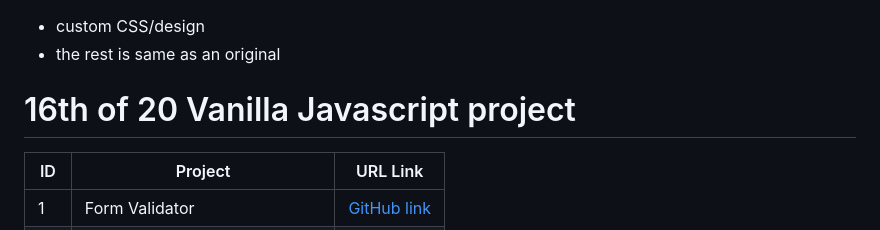
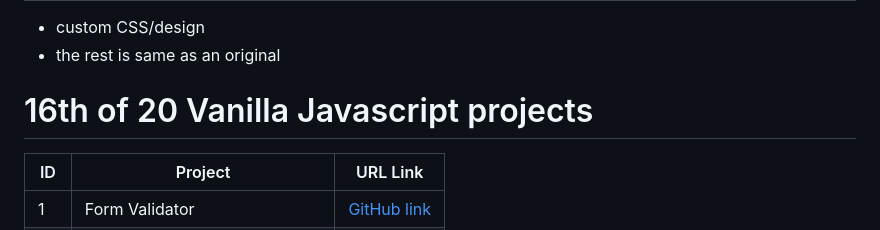
Before and after one commit to pettik/Udemy--vanillawebprojects-16, a Markdown page: README.md, the part around the change. GitHub-like rendering.

```diff
--- a/README.md
+++ b/README.md
@@ -32,7 +32,7 @@ A relaxing breathing app with a visual director to tell you when to breathe in,
 - custom CSS/design
 - the rest is same as an original
 
-# 16th of 20 Vanilla Javascript project
+# 16th of 20 Vanilla Javascript projects
 
 | ID | Project | URL Link |
 |---|---|---|
```
